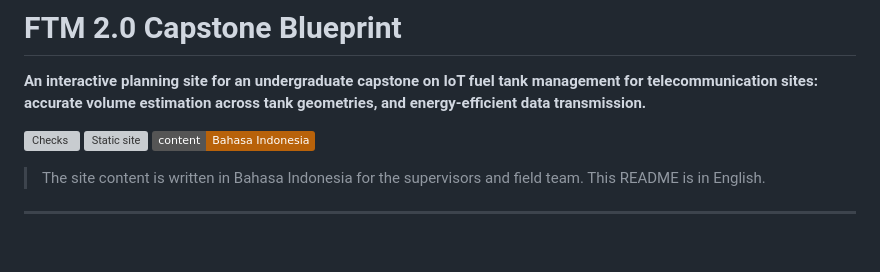
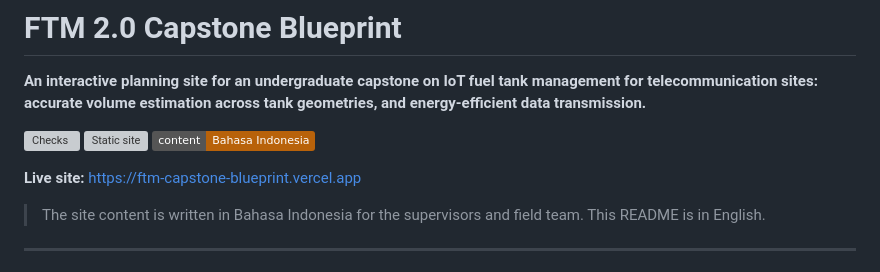
Before and after one commit to Zendin110206/ftm-capstone-blueprint, a Markdown page: README.md, the part around the change. GitHub-like rendering; badges without logos; blank space fills up the shorter version; grey boxes are pictures that could not be loaded.

Commit message:
docs(readme): add live site link
Co-Authored-By: Claude Opus 5.5 <noreply@anthropic.com>

```diff
--- a/README.md
+++ b/README.md
@@ -5,6 +5,8 @@
 [![Checks](https://github.com/Zendin110206/ftm-capstone-blueprint/actions/workflows/checks.yml/badge.svg)](https://github.com/Zendin110206/ftm-capstone-blueprint/actions/workflows/checks.yml)
 ![Static site](https://img.shields.io/badge/site-static%20HTML%2FCSS%2FJS-0e6f7a)
 ![Language](https://img.shields.io/badge/content-Bahasa%20Indonesia-b8620a)
+
+**Live site:** https://ftm-capstone-blueprint.vercel.app
 
 > The site content is written in Bahasa Indonesia for the supervisors and field team. This README is in English.
 
```
